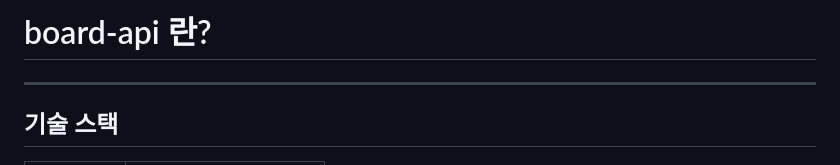
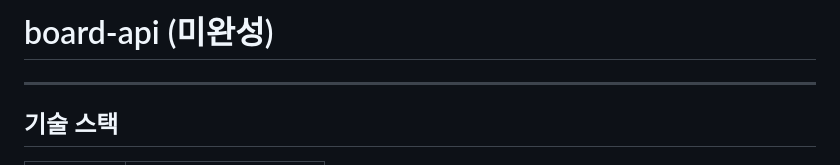
Before and after one commit to yeonjun03github/board-api, a Markdown page: README.md, the part around the change. Rendered like a GitHub page.

```diff
--- a/README.md
+++ b/README.md
@@ -1,4 +1,4 @@
-# board-api 란?
+# board-api (미완성)
 
 ---
 
```
